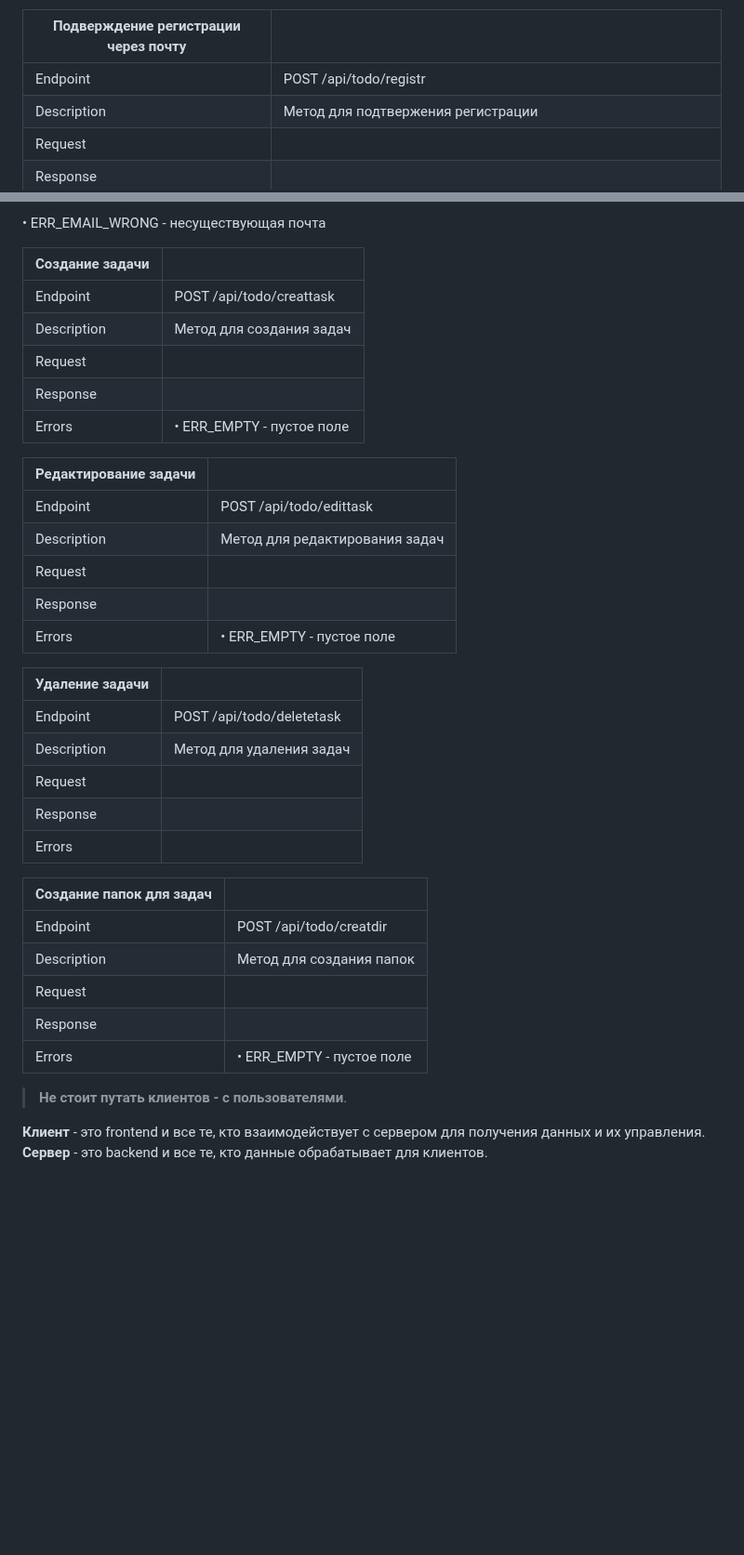
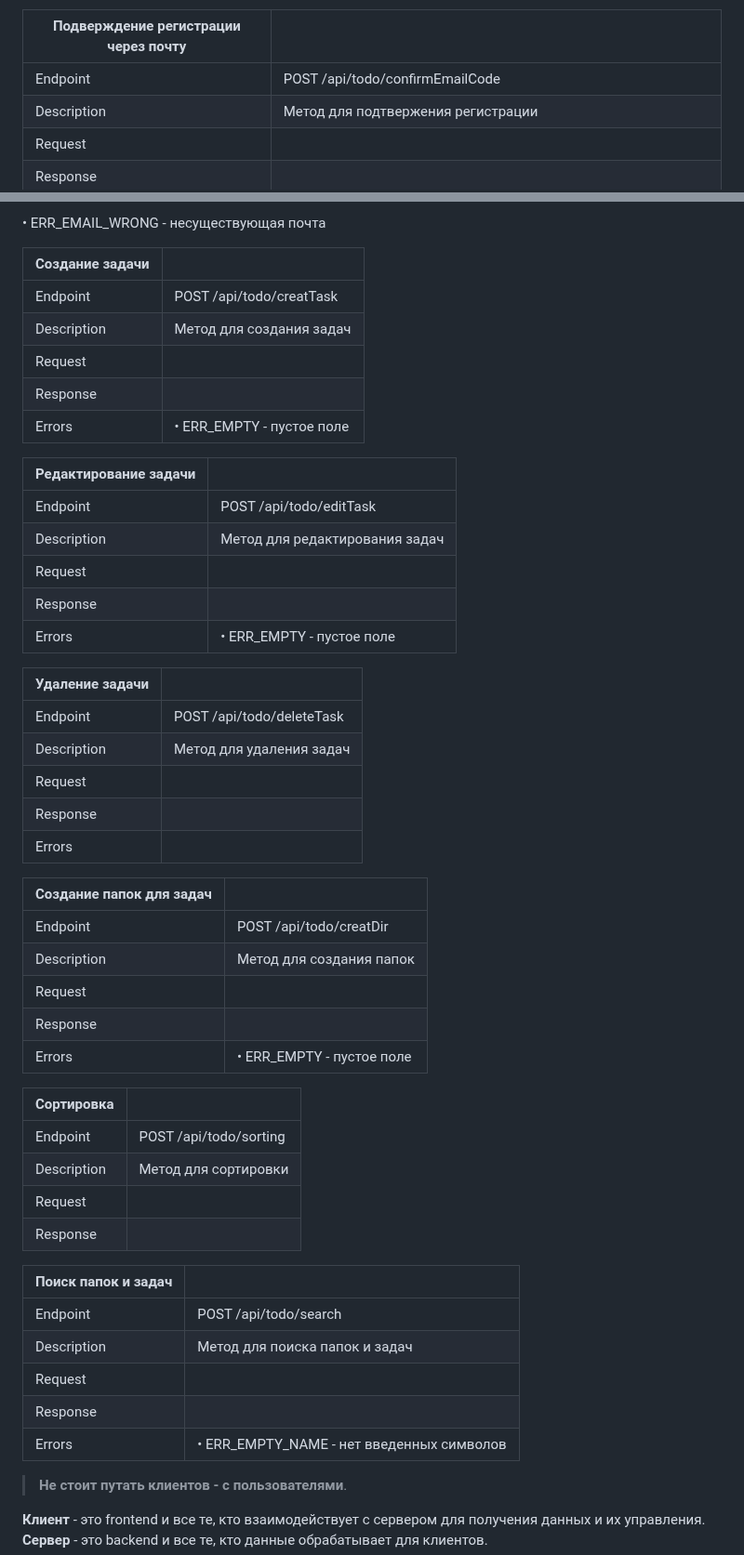
Before and after one commit to NeflurTBS/labaweb, a Markdown page: docs/tech-requirements.md, 2 parts joined by grey strips. Shown at 93% size. Rendered like a GitHub page; blank space fills up the shorter version.

Commit message:
corrected according to the comments

```diff
--- a/docs/tech-requirements.md
+++ b/docs/tech-requirements.md
@@ -27,7 +27,7 @@
 
 | Подверждение регистрации через почту |  |
 | --- | --- |
-| Endpoint | POST /api/todo/registr |
+| Endpoint | POST /api/todo/confirmEmailCode |
 | Description | Метод для подтвержения регистрации |
 | Request |
 | Response |
@@ -45,7 +45,7 @@
 
 | Создание задачи |  |
 | --- | --- |
-| Endpoint | POST /api/todo/creattask |
+| Endpoint | POST /api/todo/creatTask |
 | Description | Метод для создания задач |
 | Request |
 | Response |
@@ -53,7 +53,7 @@
 
 | Редактирование задачи |  |
 | --- | --- |
-| Endpoint | POST /api/todo/edittask |
+| Endpoint | POST /api/todo/editTask |
 | Description | Метод для редактирования задач |
 | Request |
 | Response |
@@ -61,7 +61,7 @@
 
 | Удаление задачи |  |
 | --- | --- |
-| Endpoint | POST /api/todo/deletetask |
+| Endpoint | POST /api/todo/deleteTask |
 | Description | Метод для удаления задач |
 | Request |
 | Response |
@@ -69,11 +69,27 @@
 
 | Создание папок для задач |  |
 | --- | --- |
-| Endpoint | POST /api/todo/creatdir |
+| Endpoint | POST /api/todo/creatDir |
 | Description | Метод для создания папок |
 | Request |
 | Response |
 | Errors | • ERR_EMPTY - пустое поле
+
+| Сортировка |  |
+| --- | --- |
+| Endpoint | POST /api/todo/sorting |
+| Description | Метод для сортировки |
+| Request |
+| Response |
+
+| Поиск папок и задач |  |
+| --- | --- |
+| Endpoint | POST /api/todo/search |
+| Description | Метод для поиска папок и задач |
+| Request |
+| Response |
+| Errors | • ERR_EMPTY_NAME - нет введенных символов
+
 
 
 > **Не стоит путать клиентов - с пользователями**.
```
